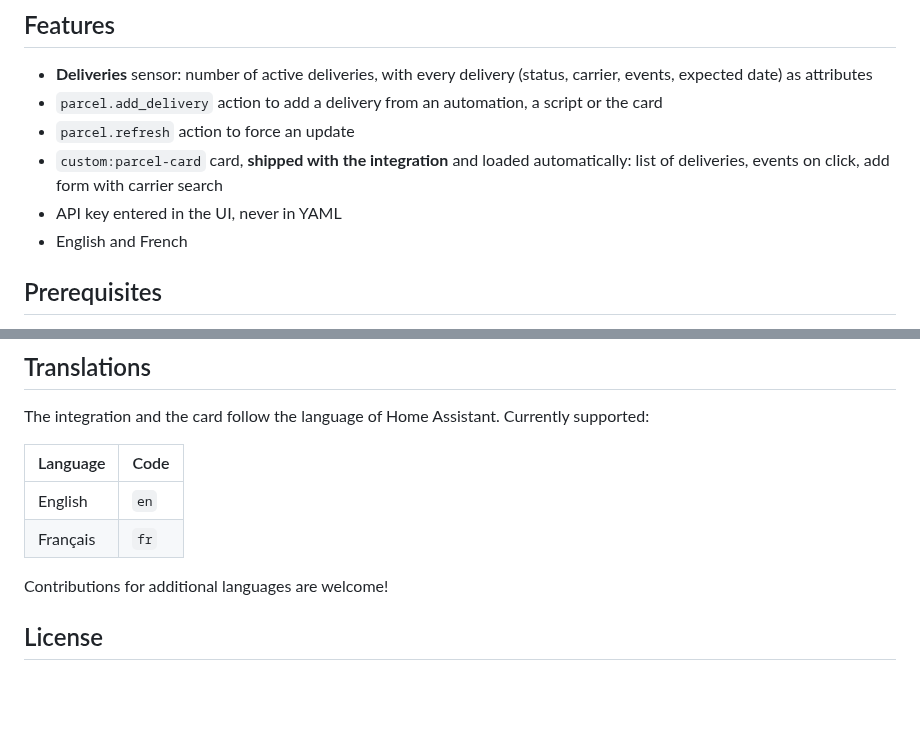
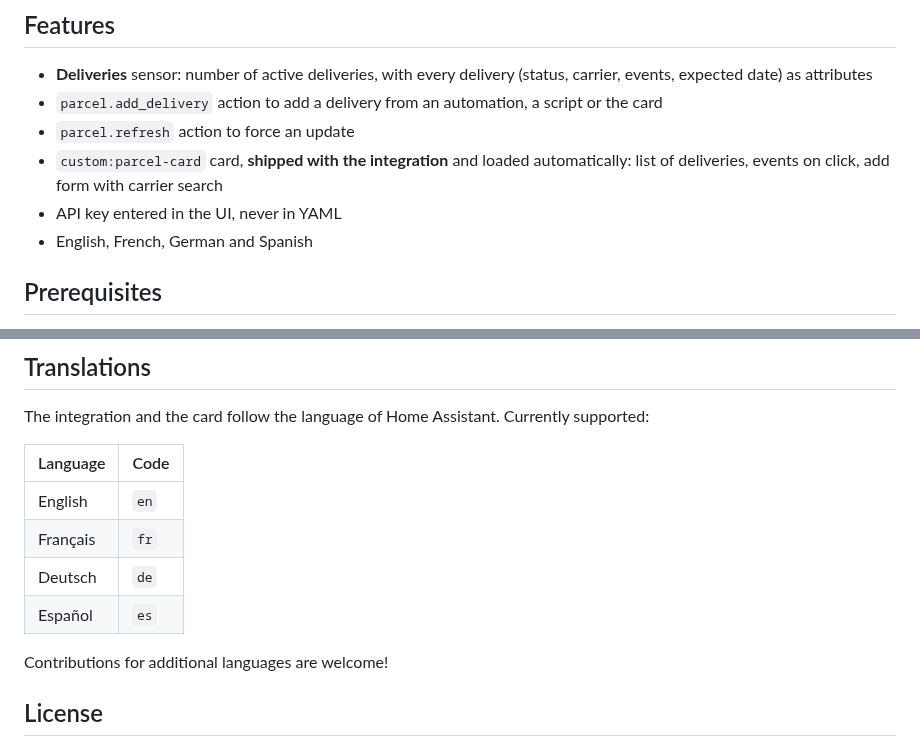
Before and after one commit to juju35/ha-parcel, a Markdown page: README.md, 2 parts joined by grey strips. GitHub-like rendering; blank space fills up the shorter version.

```diff
--- a/README.md
+++ b/README.md
@@ -19,7 +19,7 @@ Home Assistant integration for [Parcel](https://parcelapp.net): see the deliveri
 - `parcel.refresh` action to force an update
 - `custom:parcel-card` card, **shipped with the integration** and loaded automatically: list of deliveries, events on click, add form with carrier search
 - API key entered in the UI, never in YAML
-- English and French
+- English, French, German and Spanish
 
 ## Prerequisites
 
@@ -152,6 +152,8 @@ The integration and the card follow the language of Home Assistant. Currently su
 |---|---|
 | English | `en` |
 | Français | `fr` |
+| Deutsch | `de` |
+| Español | `es` |
 
 Contributions for additional languages are welcome!
 
```
Also changed, not shown: CHANGELOG.md (+5 -0 lines), custom_components/parcel/AGENT.md (+1 -1 lines), screenshots/refreshing.gif, 6 other files.
